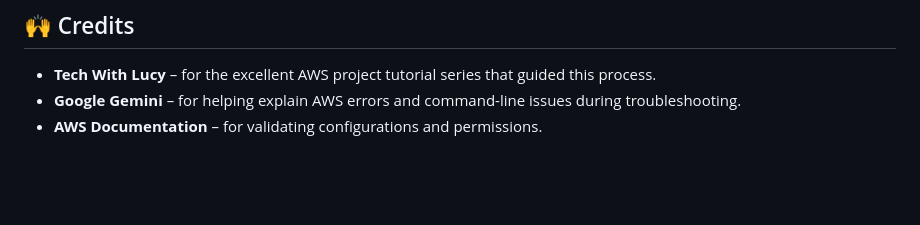
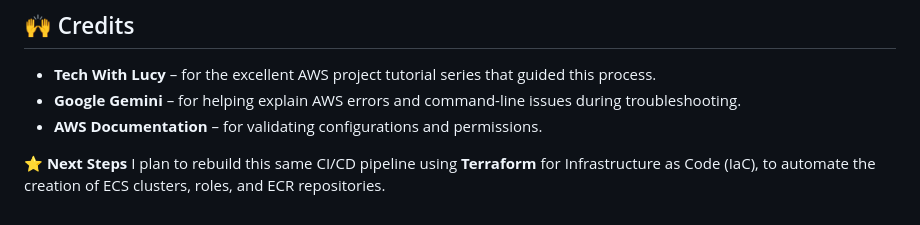
Before and after one commit to Freshslade/2048-game-ci-cd, a Markdown page: README.md, the part around the change. Rendered like a GitHub page; blank space fills up the shorter version.

Commit message:
Update README with next steps for CI/CD pipeline
Add next steps for rebuilding CI/CD pipeline with Terraform.

```diff
--- a/README.md
+++ b/README.md
@@ -98,3 +98,7 @@ While it began as a guided tutorial, the process of debugging and rebuilding eac
 - **Tech With Lucy** – for the excellent AWS project tutorial series that guided this process.
 - **Google Gemini** – for helping explain AWS errors and command-line issues during troubleshooting.
 - **AWS Documentation** – for validating configurations and permissions.
+
+⭐ **Next Steps**
+I plan to rebuild this same CI/CD pipeline using **Terraform** for Infrastructure as Code (IaC),
+to automate the creation of ECS clusters, roles, and ECR repositories.
```
